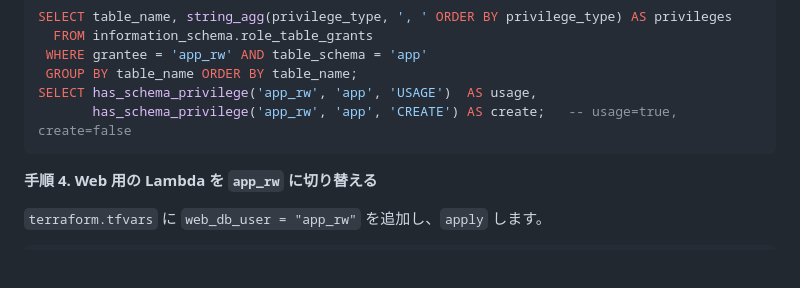
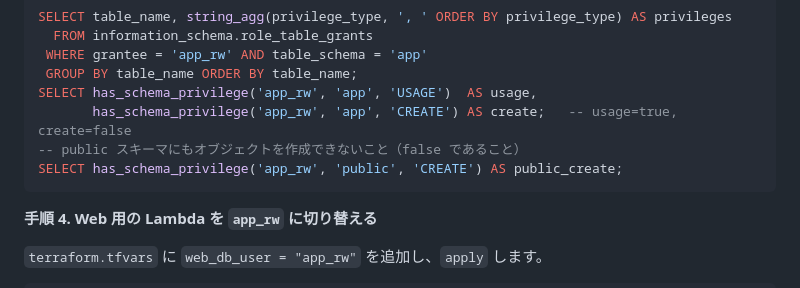
Before and after one commit to 0xItoHub/Engineer_English_App, a Markdown page: infra/README.md, the part around the change. GitHub-like rendering; blank space fills up the shorter version.

Commit message:
docs: 実行時ロールの権限確認に public スキーマの確認を追加
Co-Authored-By: Claude Opus 5.5 <noreply@anthropic.com>

````diff
--- a/infra/README.md
+++ b/infra/README.md
@@ -534,6 +534,8 @@ SELECT table_name, string_agg(privilege_type, ', ' ORDER BY privilege_type) AS p
  GROUP BY table_name ORDER BY table_name;
 SELECT has_schema_privilege('app_rw', 'app', 'USAGE')  AS usage,
        has_schema_privilege('app_rw', 'app', 'CREATE') AS create;   -- usage=true, create=false
+-- public スキーマにもオブジェクトを作成できないこと（false であること）
+SELECT has_schema_privilege('app_rw', 'public', 'CREATE') AS public_create;
 ```
 
 **手順 4. Web 用の Lambda を `app_rw` に切り替える**
````
